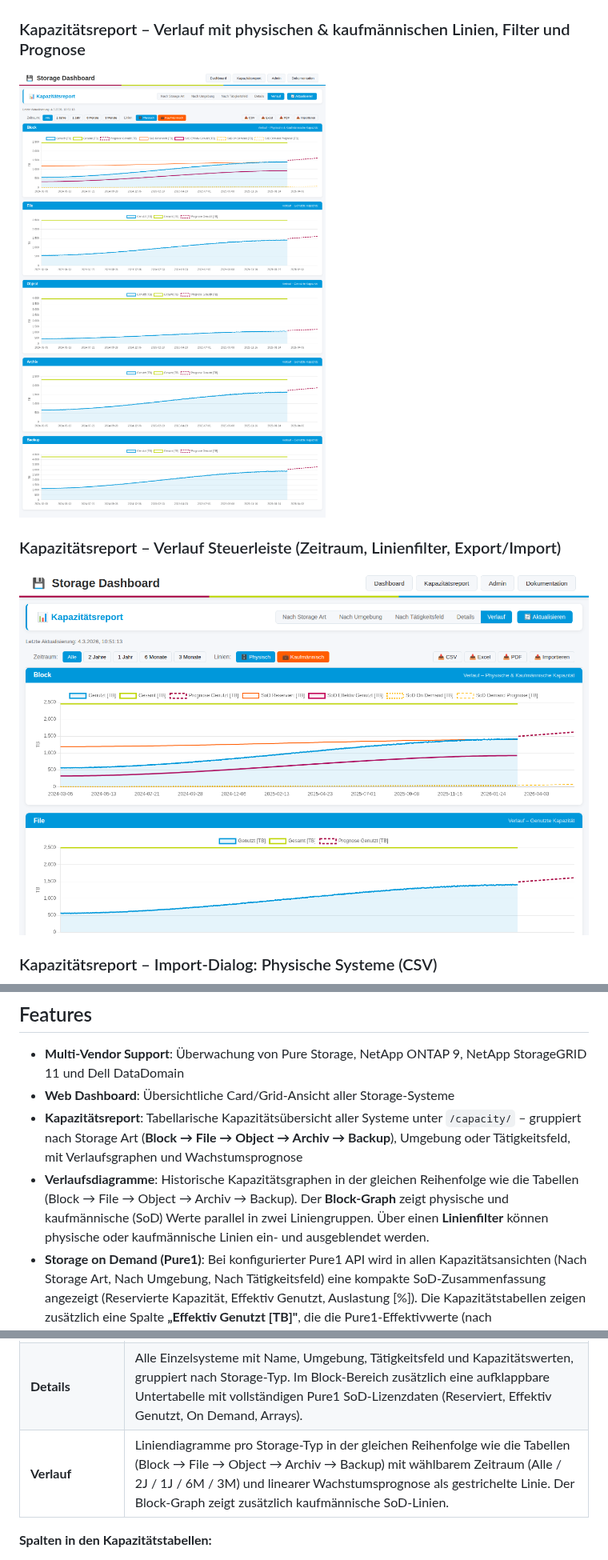
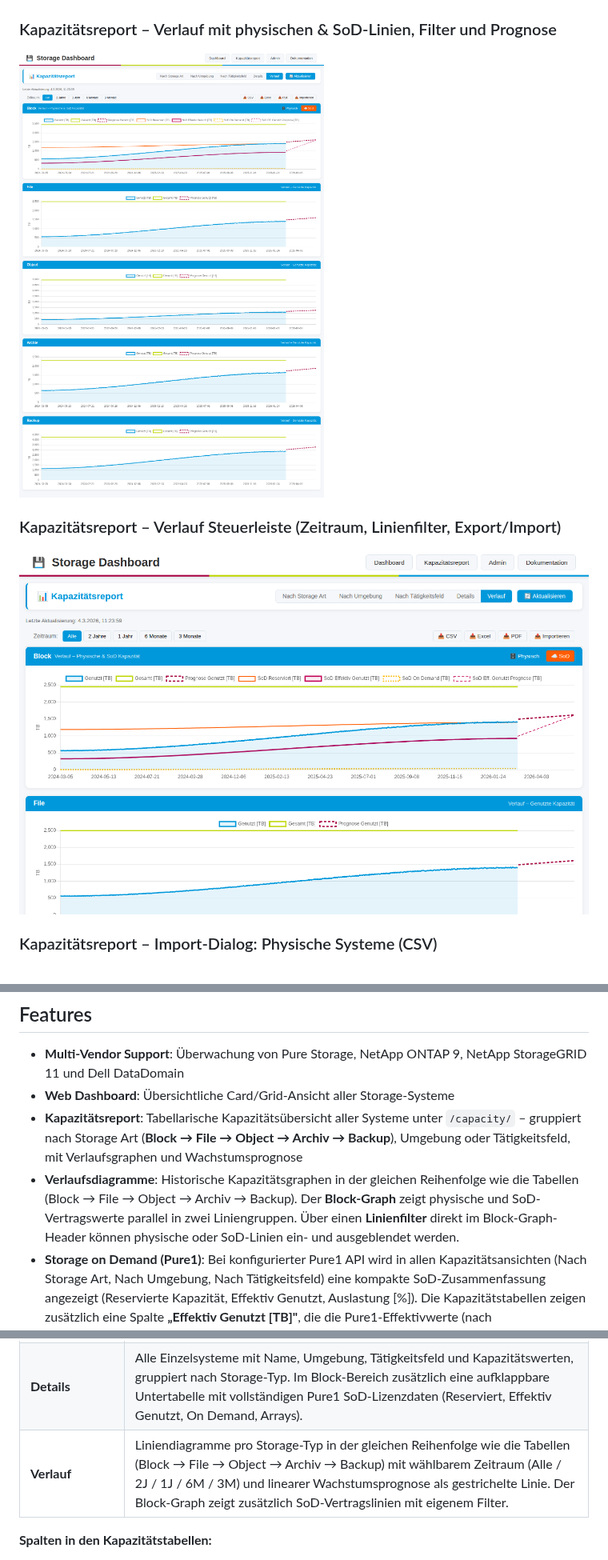
Before and after one commit to TimUx/storage-dashboard, a Markdown page: README.md, 3 parts joined by grey strips. Shown at 80% size. Drawn GitHub-style; pictures changed too: screenshots/capacity-history-controls.png, screenshots/capacity-history.png.

Commit message:
fix: effective_used forecast, Block-only SoD filter, rename Kaufmännisch→SoD
Co-authored-by: TimUx <7571934+TimUx@users.noreply.github.com>

```diff
--- a/README.md
+++ b/README.md
@@ -31,7 +31,7 @@ Ein Python-basiertes Dashboard zur Überwachung von Storage-Systemen verschieden
 ### Kapazitätsreport – Details (alle Systeme)
 ![Kapazitätsreport – Details](screenshots/capacity-details.png)
 
-### Kapazitätsreport – Verlauf mit physischen & kaufmännischen Linien, Filter und Prognose
+### Kapazitätsreport – Verlauf mit physischen & SoD-Linien, Filter und Prognose
 ![Kapazitätsreport – Verlauf](screenshots/capacity-history.png)
 
 ### Kapazitätsreport – Verlauf Steuerleiste (Zeitraum, Linienfilter, Export/Import)
@@ -50,7 +50,7 @@ Ein Python-basiertes Dashboard zur Überwachung von Storage-Systemen verschieden
 - **Multi-Vendor Support**: Überwachung von Pure Storage, NetApp ONTAP 9, NetApp StorageGRID 11 und Dell DataDomain
 - **Web Dashboard**: Übersichtliche Card/Grid-Ansicht aller Storage-Systeme
 - **Kapazitätsreport**: Tabellarische Kapazitätsübersicht aller Systeme unter `/capacity/` – gruppiert nach Storage Art (**Block → File → Object → Archiv → Backup**), Umgebung oder Tätigkeitsfeld, mit Verlaufsgraphen und Wachstumsprognose
-- **Verlaufsdiagramme**: Historische Kapazitätsgraphen in der gleichen Reihenfolge wie die Tabellen (Block → File → Object → Archiv → Backup). Der **Block-Graph** zeigt physische und kaufmännische (SoD) Werte parallel in zwei Liniengruppen. Über einen **Linienfilter** können physische oder kaufmännische Linien ein- und ausgeblendet werden.
+- **Verlaufsdiagramme**: Historische Kapazitätsgraphen in der gleichen Reihenfolge wie die Tabellen (Block → File → Object → Archiv → Backup). Der **Block-Graph** zeigt physische und SoD-Vertragswerte parallel in zwei Liniengruppen. Über einen **Linienfilter** direkt im Block-Graph-Header können physische oder SoD-Linien ein- und ausgeblendet werden.
 - **Storage on Demand (Pure1)**: Bei konfigurierter Pure1 API wird in allen Kapazitätsansichten (Nach Storage Art, Nach Umgebung, Nach Tätigkeitsfeld) eine kompakte SoD-Zusammenfassung angezeigt (Reservierte Kapazität, Effektiv Genutzt, Auslastung [%]). Die Kapazitätstabellen zeigen zusätzlich eine Spalte **„Effektiv Genutzt [TB]"**, die die Pure1-Effektivwerte (nach Deduplikation/Komprimierung) pro Zeile summiert. Vollständige Detailinformationen (Verträge, Lizenzen, Arrays) sind im Tab **Details** verfügbar:
   - Wöchentlich automatisch abgerufen, manuell per Knopfdruck aktualisierbar
   - Wird nur angezeigt, wenn Pure1 in den Einstellungen konfiguriert ist
@@ -357,7 +357,7 @@ Der Kapazitätsreport bietet eine umfassende tabellarische und grafische Auswert
 | **Nach Umgebung** | Eine Tabelle pro Umgebung (Produktion, Test/Dev) mit Zeilen je Storage-Typ und Total. Enthält ebenfalls die Pure1 SoD-Zusammenfassung am Ende. |
 | **Nach Tätigkeitsfeld** | Eine Tabelle pro Abteilung/Tätigkeitsfeld mit Zeilen für jede Umgebung × Storage-Typ-Kombination. Enthält ebenfalls die Pure1 SoD-Zusammenfassung am Ende. |
 | **Details** | Alle Einzelsysteme mit Name, Umgebung, Tätigkeitsfeld und Kapazitätswerten, gruppiert nach Storage-Typ. Im Block-Bereich zusätzlich eine aufklappbare Untertabelle mit vollständigen Pure1 SoD-Lizenzdaten (Reserviert, Effektiv Genutzt, On Demand, Arrays). |
-| **Verlauf** | Liniendiagramme pro Storage-Typ in der gleichen Reihenfolge wie die Tabellen (Block → File → Object → Archiv → Backup) mit wählbarem Zeitraum (Alle / 2J / 1J / 6M / 3M) und linearer Wachstumsprognose als gestrichelte Linie. Der Block-Graph zeigt zusätzlich kaufmännische SoD-Linien. |
+| **Verlauf** | Liniendiagramme pro Storage-Typ in der gleichen Reihenfolge wie die Tabellen (Block → File → Object → Archiv → Backup) mit wählbarem Zeitraum (Alle / 2J / 1J / 6M / 3M) und linearer Wachstumsprognose als gestrichelte Linie. Der Block-Graph zeigt zusätzlich SoD-Vertragslinien mit eigenem Filter. |
 
 **Spalten in den Kapazitätstabellen:**
 - Gesamt [TB], Genutzt [TB], Frei [TB]
```
Also changed, not shown: other parts of README.md (+9 -7 lines), 2 other files.
